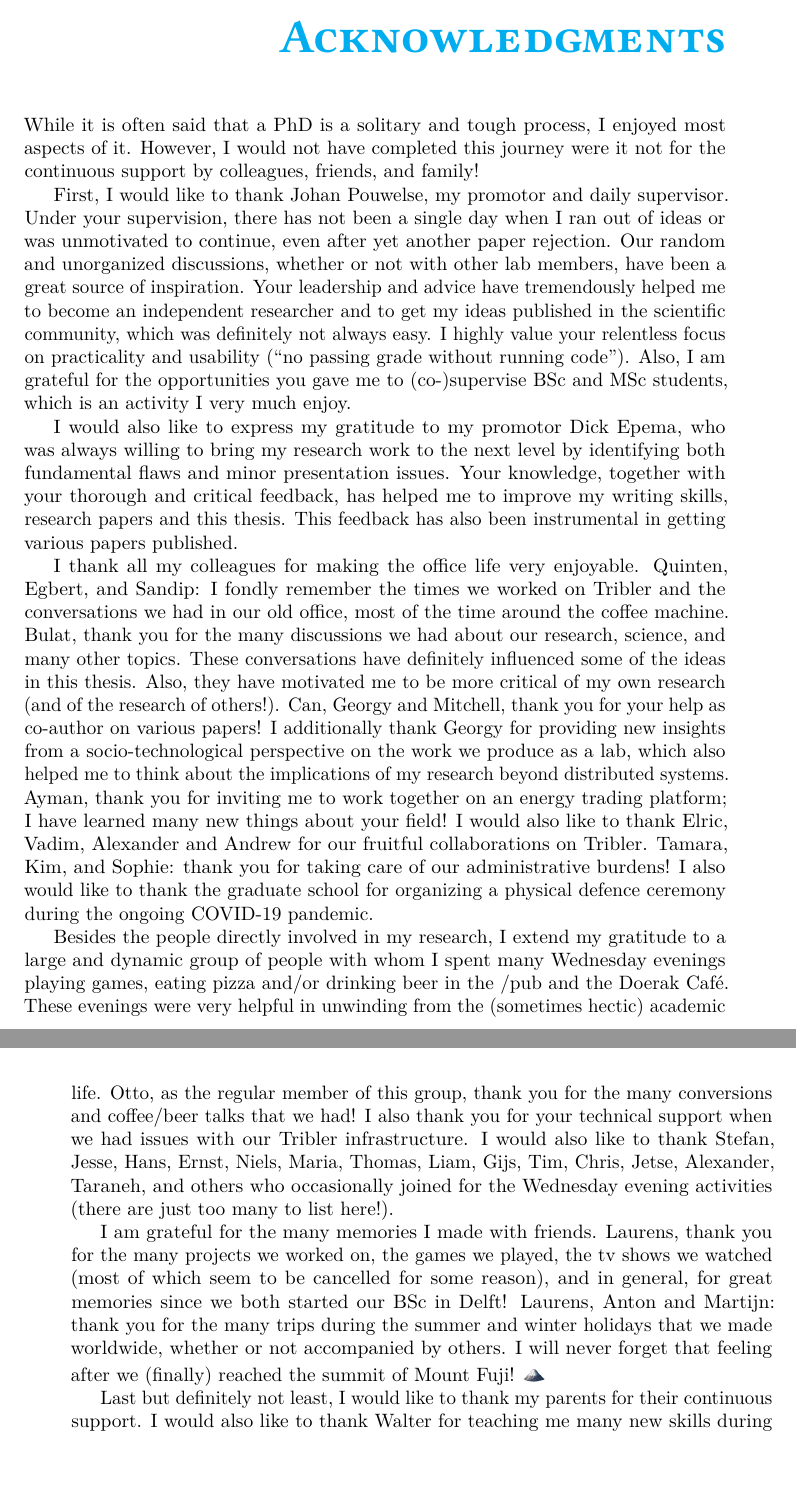
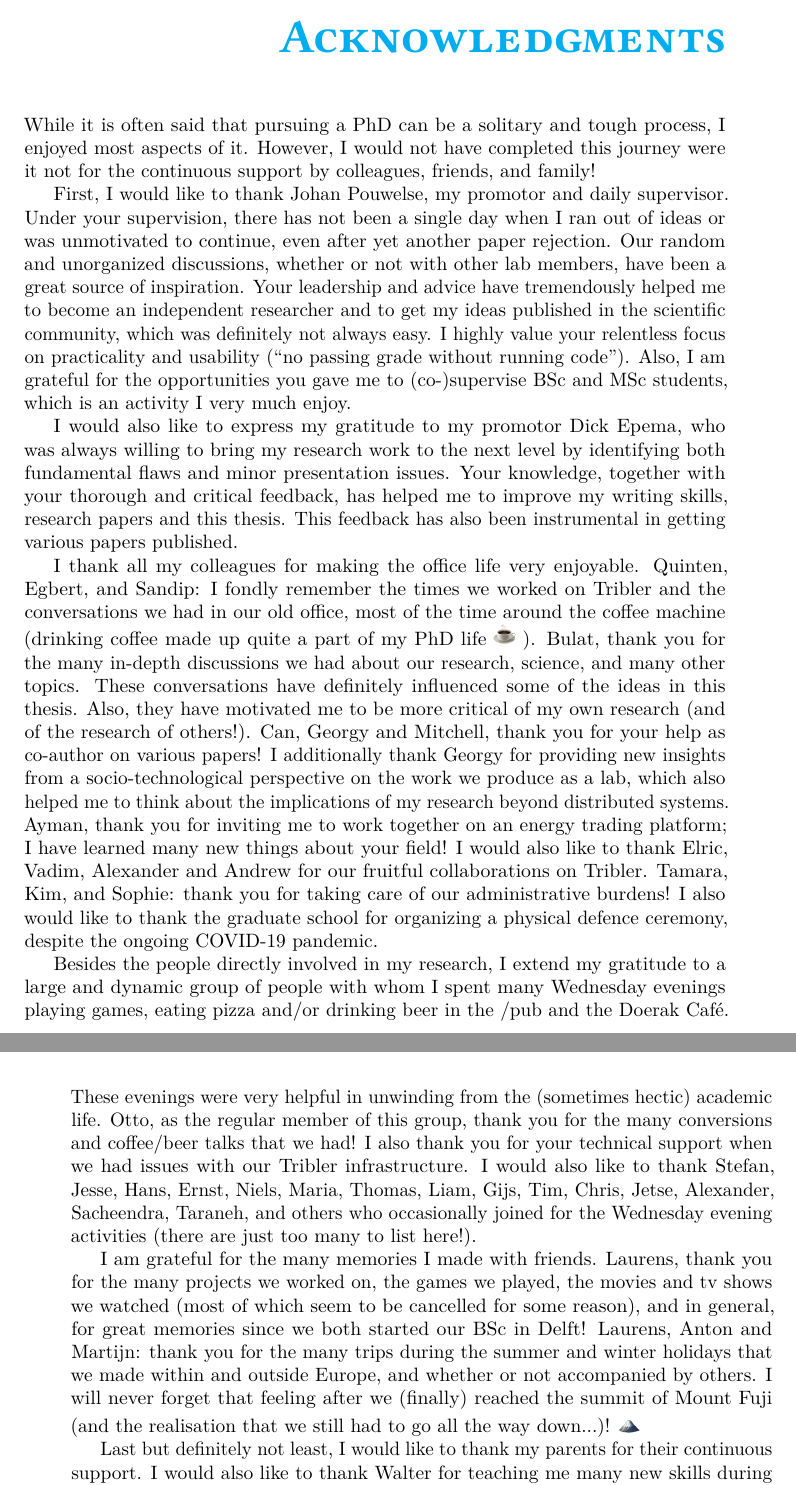
Before and after one commit to devos50/phd-thesis, a LaTeX thesis (dissertation.tex, which reads acks/acks.tex): two parts of pages 15 and 16 of 204, joined at a grey line, cut so that both start at the same text, the shorter picture padded with empty space. Compiled offline with LuaLaTeX; a missing font is replaced by an installed copy or a similar font.

Commit message:
More polish to the acknowledgements

```diff
--- a/acks/acks.tex
+++ b/acks/acks.tex
@@ -2,7 +2,7 @@
 \addcontentsline{toc}{chapter}{Acknowledgments}
 \setheader{Acknowledgments}
 
-While it is often said that a PhD is a solitary and tough process, I enjoyed most aspects of it.
+While it is often said that pursuing a PhD can be a solitary and tough process, I enjoyed most aspects of it.
 However, I would not have completed this journey were it not for the continuous support by colleagues, friends, and family!
 
 First, I would like to thank Johan Pouwelse, my promotor and daily supervisor.
@@ -17,26 +17,26 @@ Your knowledge, together with your thorough and critical feedback, has helped me
 This feedback has also been instrumental in getting various papers published.
 
 I thank all my colleagues for making the office life very enjoyable.
-Quinten, Egbert, and Sandip: I fondly remember the times we worked on Tribler and the conversations we had in our old office, most of the time around the coffee machine.
-Bulat, thank you for the many discussions we had about our research, science, and many other topics.
+Quinten, Egbert, and Sandip: I fondly remember the times we worked on Tribler and the conversations we had in our old office, most of the time around the coffee machine (drinking coffee made up quite a part of my PhD life\emojicoffee{}).
+Bulat, thank you for the many in-depth discussions we had about our research, science, and many other topics.
 These conversations have definitely influenced some of the ideas in this thesis. Also, they have motivated me to be more critical of my own research (and of the research of others!).
 Can, Georgy and Mitchell, thank you for your help as co-author on various papers!
 I additionally thank Georgy for providing new insights from a socio-technological perspective on the work we produce as a lab, which also helped me to think about the implications of my research beyond distributed systems.
 Ayman, thank you for inviting me to work together on an energy trading platform; I have learned many new things about your field!
 I would also like to thank Elric, Vadim, Alexander and Andrew for our fruitful collaborations on Tribler.
 Tamara, Kim, and Sophie: thank you for taking care of our administrative burdens!
-I also would like to thank the graduate school for organizing a physical defence ceremony during the ongoing COVID-19 pandemic.
+I also would like to thank the graduate school for organizing a physical defence ceremony, despite the ongoing COVID-19 pandemic.
 
 Besides the people directly involved in my research, I extend my gratitude to a large and dynamic group of people with whom I spent many Wednesday evenings playing games, eating pizza and/or drinking beer in the /pub and the Doerak Café.
 These evenings were very helpful in unwinding from the (sometimes hectic) academic life.
 Otto, as the regular member of this group, thank you for the many conversions and coffee/beer talks that we had!
 I also thank you for your technical support when we had issues with our Tribler infrastructure.
-I would also like to thank Stefan, Jesse, Hans, Ernst, Niels, Maria, Thomas, Liam, Gijs, Tim, Chris, Jetse, Alexander, Taraneh, and others who occasionally joined for the Wednesday evening activities (there are just too many to list here!).
+I would also like to thank Stefan, Jesse, Hans, Ernst, Niels, Maria, Thomas, Liam, Gijs, Tim, Chris, Jetse, Alexander, Sacheendra, Taraneh, and others who occasionally joined for the Wednesday evening activities (there are just too many to list here!).
 
 I am grateful for the many memories I made with friends.
-Laurens, thank you for the many projects we worked on, the games we played, the tv shows we watched (most of which seem to be cancelled for some reason), and in general, for great memories since we both started our BSc in Delft!
-Laurens, Anton and Martijn: thank you for the many trips during the summer and winter holidays that we made worldwide, whether or not accompanied by others.
-I will never forget that feeling after we (finally) reached the summit of Mount Fuji!\emojifuji{}
+Laurens, thank you for the many projects we worked on, the games we played, the movies and tv shows we watched (most of which seem to be cancelled for some reason), and in general, for great memories since we both started our BSc in Delft!
+Laurens, Anton and Martijn: thank you for the many trips during the summer and winter holidays that we made within and outside Europe, and whether or not accompanied by others.
+I will never forget that feeling after we (finally) reached the summit of Mount Fuji (and the realisation that we still had to go all the way down...)!\emojifuji{}
 
 Last but definitely not least, I would like to thank my parents for their continuous support.
 I would also like to thank Walter for teaching me many new skills during the construction of our \enquote{emergency} apartment.
--- a/dissertation.tex
+++ b/dissertation.tex
@@ -11,6 +11,10 @@
 
 \NewDocumentCommand\emojifuji{}{
 	\includegraphics[scale=0.15]{assets/fuji.png}
+}
+
+\NewDocumentCommand\emojicoffee{}{
+	\includegraphics[scale=0.07]{assets/coffee.png}
 }
 
 \setcounter{tocdepth}{1}
```
Also changed, not shown: assets/coffee.png (added).
